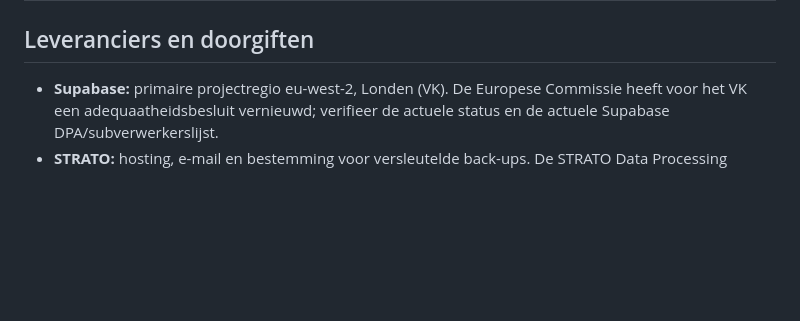
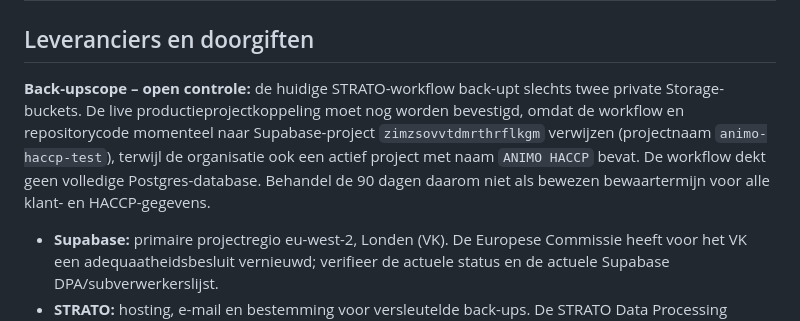
Before and after one commit to jeroen-hash/animo-haccp-web, a Markdown page: docs/gdpr/register-verwerkingsactiviteiten.md, the part around the change. Rendered like a GitHub page; blank space fills up the shorter version.

Commit message:
Document backup scope and unresolved production project

```diff
--- a/docs/gdpr/register-verwerkingsactiviteiten.md
+++ b/docs/gdpr/register-verwerkingsactiviteiten.md
@@ -67,6 +67,8 @@ Dit register is opgesteld als werkdocument op basis van de huidige app-architect
 | Bijzonderheden | Geen advertentieprofilering of cross-site tracking. Controleer periodiek dat foutmeldingen geen wachtwoorden, tokens, betaalgegevens of volledige registratie-inhoud bevatten. |
 
 ## Leveranciers en doorgiften
+
+**Back-upscope – open controle:** de huidige STRATO-workflow back-upt slechts twee private Storage-buckets. De live productieprojectkoppeling moet nog worden bevestigd, omdat de workflow en repositorycode momenteel naar Supabase-project `zimzsovvtdmrthrflkgm` verwijzen (projectnaam `animo-haccp-test`), terwijl de organisatie ook een actief project met naam `ANIMO HACCP` bevat. De workflow dekt geen volledige Postgres-database. Behandel de 90 dagen daarom niet als bewezen bewaartermijn voor alle klant- en HACCP-gegevens.
 - **Supabase:** primaire projectregio eu-west-2, Londen (VK). De Europese Commissie heeft voor het VK een adequaatheidsbesluit vernieuwd; verifieer de actuele status en de actuele Supabase DPA/subverwerkerslijst.
 - **STRATO:** hosting, e-mail en bestemming voor versleutelde back-ups. De STRATO Data Processing Agreement (versie 3.6) is volgens de aangeleverde PDF op 3 november 2026 afgesloten tussen ANIMO VOF als klant/verwerkingsverantwoordelijke en STRATO GmbH als verwerker. De overeenkomst bevat bepalingen over instructies, vertrouwelijkheid, datalekken, beveiliging, audits en subverwerkers. De productbijlage beschrijft onder meer hosting en e-mail; de werkelijk bestelde diensten bepalen de concrete scope. SFTP wordt niet afzonderlijk als product genoemd. De subverwerkersbijlage is gedateerd 18 maart 2024 en moet op actualiteit worden gecontroleerd. De AVV voorziet algemeen EU/EER-verwerking, tenzij doorgifte naar een derde land noodzakelijk is; exacte opslaglocaties voor de concrete diensten moeten afzonderlijk worden bevestigd.
 - **Stripe:** abonnementen en betalingen; rol verschilt per verwerking. Stripe DPA en actuele subverwerkerslijst raadplegen.
```
